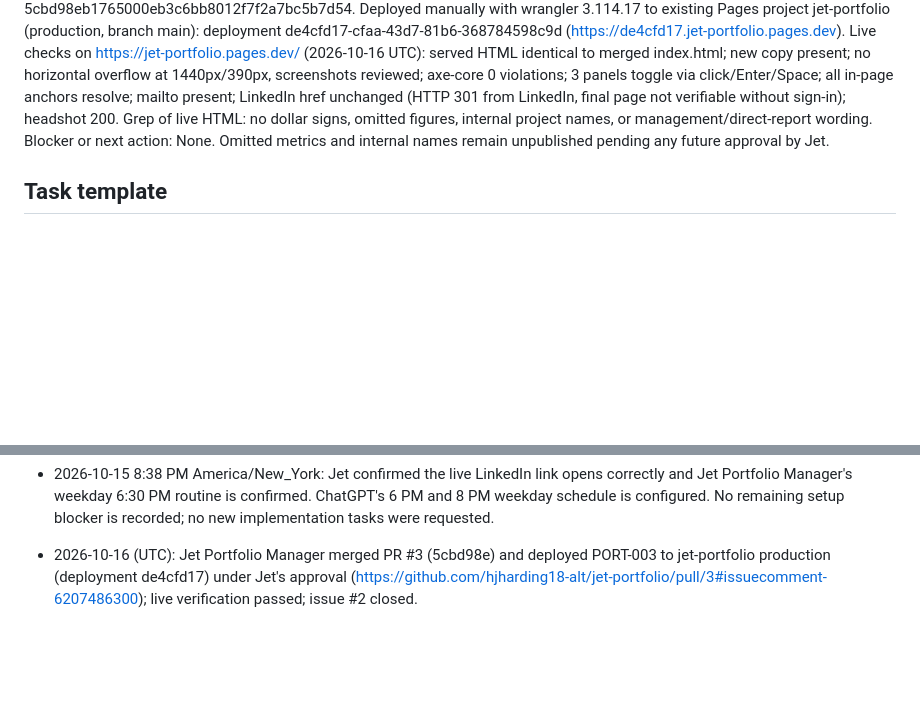
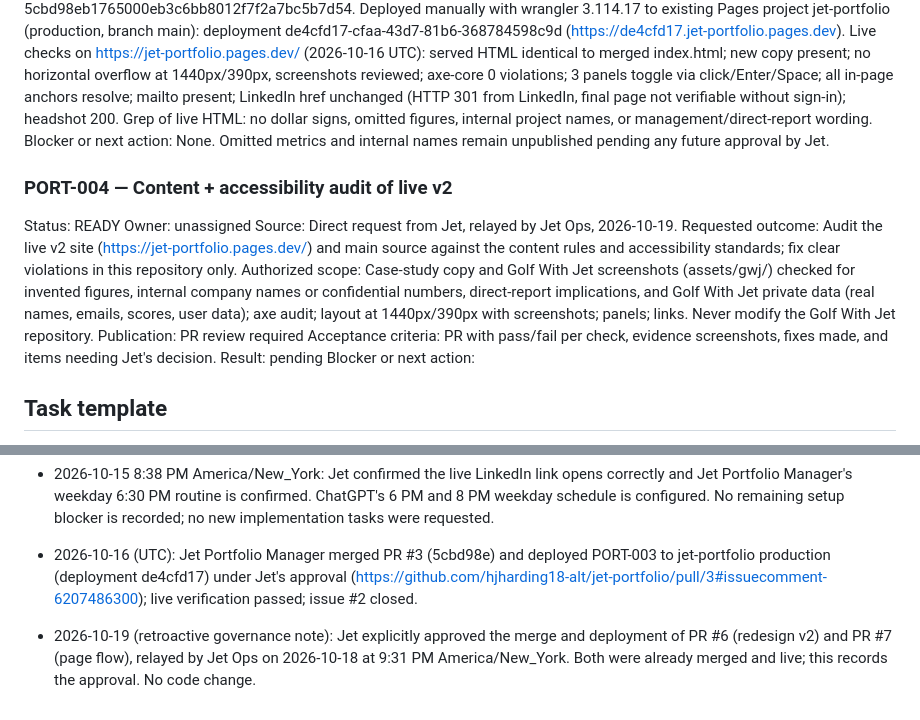
Before and after one commit to hjharding18-alt/jet-portfolio, a Markdown page: PORTFOLIO_MANAGEMENT.md, 2 parts joined by grey strips. Rendered like a GitHub page; blank space fills up the shorter version.

Commit message:
Record Jet's retroactive approval of PR #6/#7; add PORT-004 audit task

```diff
--- a/PORTFOLIO_MANAGEMENT.md
+++ b/PORTFOLIO_MANAGEMENT.md
@@ -101,6 +101,17 @@ Acceptance criteria: Only verified facts; no dollar or data-volume figures, inte
 Result: DONE. PR https://github.com/hjharding18-alt/jet-portfolio/pull/3 (reviewed head 4bab4ae) merged as 5cbd98eb1765000eb3c6bb8012f7f2a7bc5b7d54. Deployed manually with wrangler 3.114.17 to existing Pages project jet-portfolio (production, branch main): deployment de4cfd17-cfaa-43d7-81b6-368784598c9d (https://de4cfd17.jet-portfolio.pages.dev). Live checks on https://jet-portfolio.pages.dev/ (2026-10-16 UTC): served HTML identical to merged index.html; new copy present; no horizontal overflow at 1440px/390px, screenshots reviewed; axe-core 0 violations; 3 panels toggle via click/Enter/Space; all in-page anchors resolve; mailto present; LinkedIn href unchanged (HTTP 301 from LinkedIn, final page not verifiable without sign-in); headshot 200. Grep of live HTML: no dollar signs, omitted figures, internal project names, or management/direct-report wording.
 Blocker or next action: None. Omitted metrics and internal names remain unpublished pending any future approval by Jet.
 
+### PORT-004 — Content + accessibility audit of live v2
+Status: READY
+Owner: unassigned
+Source: Direct request from Jet, relayed by Jet Ops, 2026-10-19.
+Requested outcome: Audit the live v2 site (https://jet-portfolio.pages.dev/) and main source against the content rules and accessibility standards; fix clear violations in this repository only.
+Authorized scope: Case-study copy and Golf With Jet screenshots (assets/gwj/) checked for invented figures, internal company names or confidential numbers, direct-report implications, and Golf With Jet private data (real names, emails, scores, user data); axe audit; layout at 1440px/390px with screenshots; panels; links. Never modify the Golf With Jet repository.
+Publication: PR review required
+Acceptance criteria: PR with pass/fail per check, evidence screenshots, fixes made, and items needing Jet's decision.
+Result: pending
+Blocker or next action:
+
 ## Task template
 
 ID:
@@ -123,3 +134,4 @@ Blocker or next action:
 
 - 2026-10-15 8:38 PM America/New_York: Jet confirmed the live LinkedIn link opens correctly and Jet Portfolio Manager's weekday 6:30 PM routine is confirmed. ChatGPT's 6 PM and 8 PM weekday schedule is configured. No remaining setup blocker is recorded; no new implementation tasks were requested.
 - 2026-10-16 (UTC): Jet Portfolio Manager merged PR #3 (5cbd98e) and deployed PORT-003 to jet-portfolio production (deployment de4cfd17) under Jet's approval (https://github.com/hjharding18-alt/jet-portfolio/pull/3#issuecomment-6207486300); live verification passed; issue #2 closed.
+- 2026-10-19 (retroactive governance note): Jet explicitly approved the merge and deployment of PR #6 (redesign v2) and PR #7 (page flow), relayed by Jet Ops on 2026-10-18 at 9:31 PM America/New_York. Both were already merged and live; this records the approval. No code change.
```
